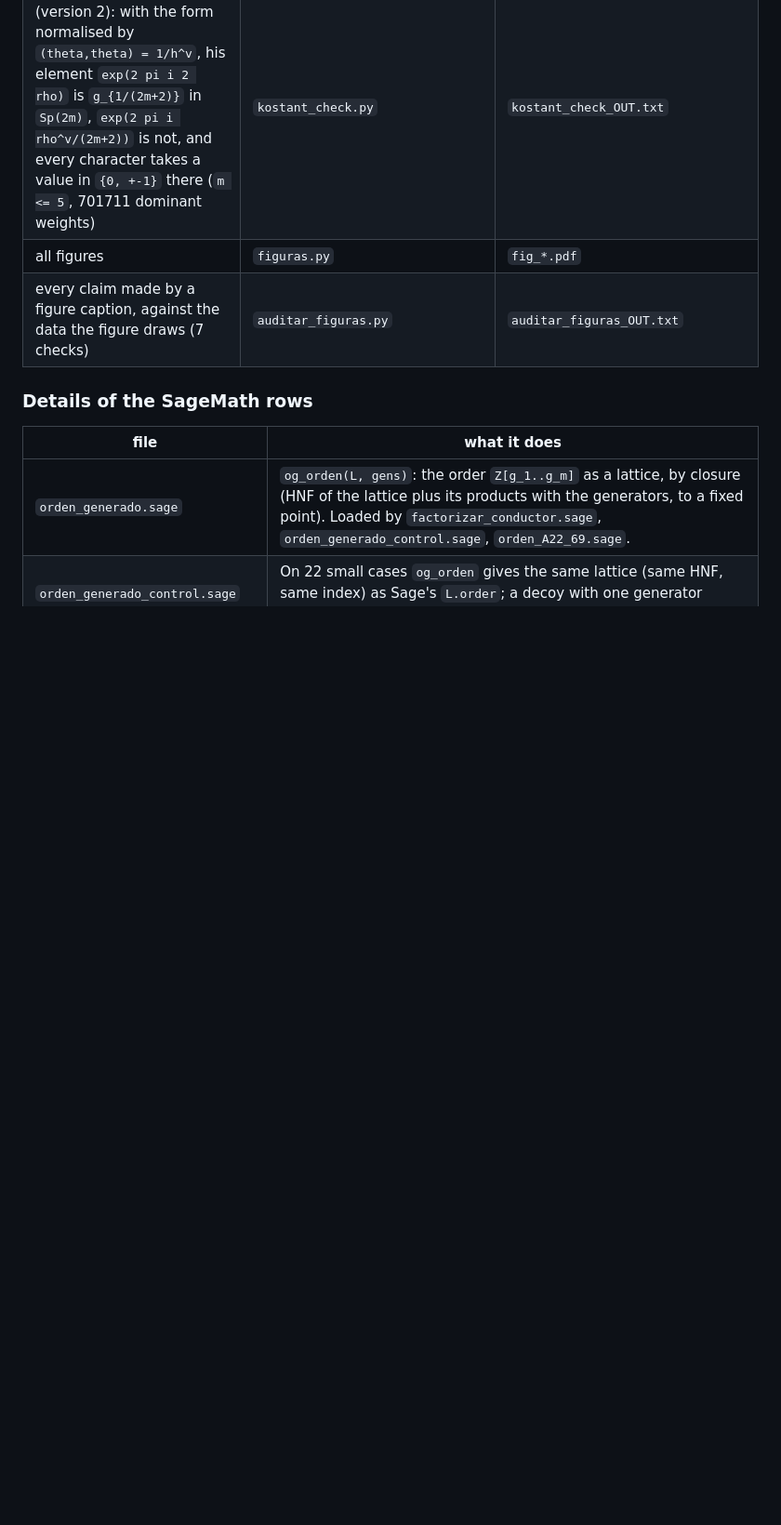
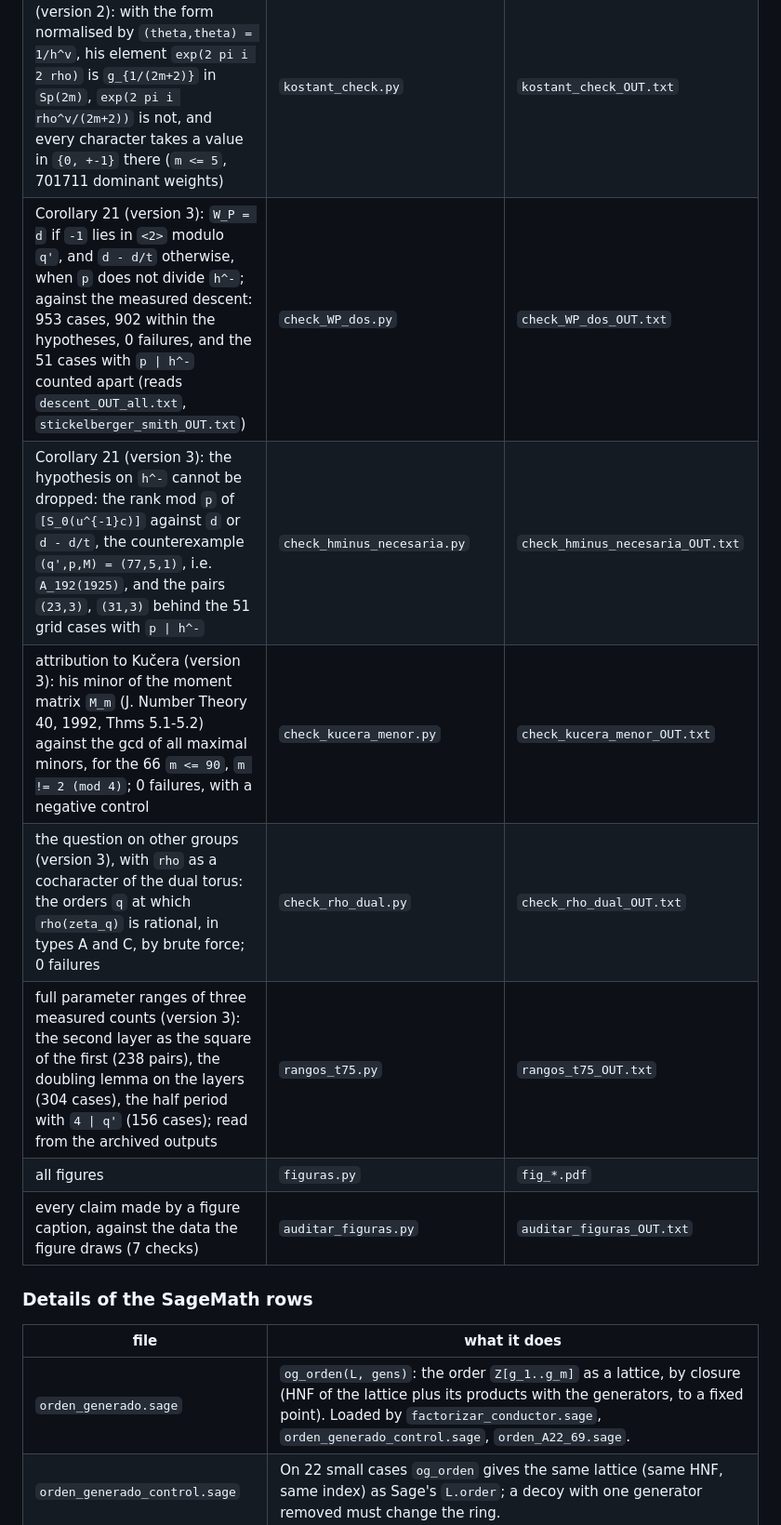
Before and after one commit to karlesmarin/schur-orbit-and-reciprocal-pair, a Markdown page: conductor/TOOL_README.md, the part around the change. Shown at 93% size. GitHub-like rendering; blank space fills up the shorter version.

Commit message:
conductor/TOOL_README.md: the five scripts of version 3 in the map of numbers
The map from each number of the note to its script and archived output now lists the five scripts
added in version 3: check_WP_dos.py and check_hminus_necesaria.py (Corollary 21 and the necessity of
its hypothesis on h^-), check_kucera_menor.py (the attribution to Kucera), check_rho_dual.py (the
question on other groups) and rangos_t75.py (full parameter ranges of three measured counts). No
script or output changes.

```diff
--- a/conductor/TOOL_README.md
+++ b/conductor/TOOL_README.md
@@ -58,6 +58,11 @@ Code comments are in Spanish or English.
 | the layer instrument `inst.sage` against `capas.sage` and against `perfil_W.py` | `xval_inst.sage`, `xval_inst_dimsB.py` | `xval_inst_OUT.txt`, `xval_inst_dimsB_OUT.txt` |
 | numbers the other outputs did not print (added in version 2): the 21 `q'` whose square unit matrix is singular over `Q` (caption of `fig_stickel`); the split of the 168 profiles into first-layer bands (`fig_zonas` and its paragraph); the whole of Sinnott's formula on the 66 `n` | `cifras_sin_salida.py` (reads `perfil_W_OUT.txt`, `stickelberger_smith_OUT.txt`) | `cifras_sin_salida_OUT.txt` |
 | the attribution to Kostant (version 2): with the form normalised by `(theta,theta) = 1/h^v`, his element `exp(2 pi i 2 rho)` is `g_{1/(2m+2)}` in `Sp(2m)`, `exp(2 pi i rho^v/(2m+2))` is not, and every character takes a value in `{0, +-1}` there (`m <= 5`, 701711 dominant weights) | `kostant_check.py` | `kostant_check_OUT.txt` |
+| Corollary 21 (version 3): `W_P = d` if `-1` lies in `<2>` modulo `q'`, and `d - d/t` otherwise, when `p` does not divide `h^-`; against the measured descent: 953 cases, 902 within the hypotheses, 0 failures, and the 51 cases with `p \| h^-` counted apart (reads `descent_OUT_all.txt`, `stickelberger_smith_OUT.txt`) | `check_WP_dos.py` | `check_WP_dos_OUT.txt` |
+| Corollary 21 (version 3): the hypothesis on `h^-` cannot be dropped: the rank mod `p` of `[S_0(u^{-1}c)]` against `d` or `d - d/t`, the counterexample `(q',p,M) = (77,5,1)`, i.e. `A_192(1925)`, and the pairs `(23,3)`, `(31,3)` behind the 51 grid cases with `p \| h^-` | `check_hminus_necesaria.py` | `check_hminus_necesaria_OUT.txt` |
+| attribution to Kučera (version 3): his minor of the moment matrix `M_m` (J. Number Theory 40, 1992, Thms 5.1-5.2) against the gcd of all maximal minors, for the 66 `m <= 90`, `m != 2 (mod 4)`; 0 failures, with a negative control | `check_kucera_menor.py` | `check_kucera_menor_OUT.txt` |
+| the question on other groups (version 3), with `rho` as a cocharacter of the dual torus: the orders `q` at which `rho(zeta_q)` is rational, in types A and C, by brute force; 0 failures | `check_rho_dual.py` | `check_rho_dual_OUT.txt` |
+| full parameter ranges of three measured counts (version 3): the second layer as the square of the first (238 pairs), the doubling lemma on the layers (304 cases), the half period with `4 \| q'` (156 cases); read from the archived outputs | `rangos_t75.py` | `rangos_t75_OUT.txt` |
 | all figures | `figuras.py` | `fig_*.pdf` |
 | every claim made by a figure caption, against the data the figure draws (7 checks) | `auditar_figuras.py` | `auditar_figuras_OUT.txt` |
 
```
